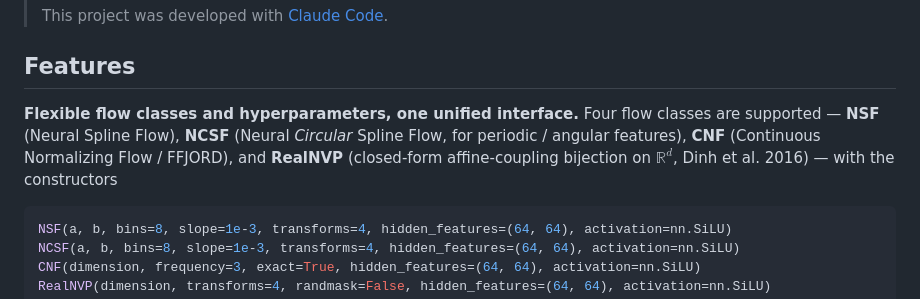
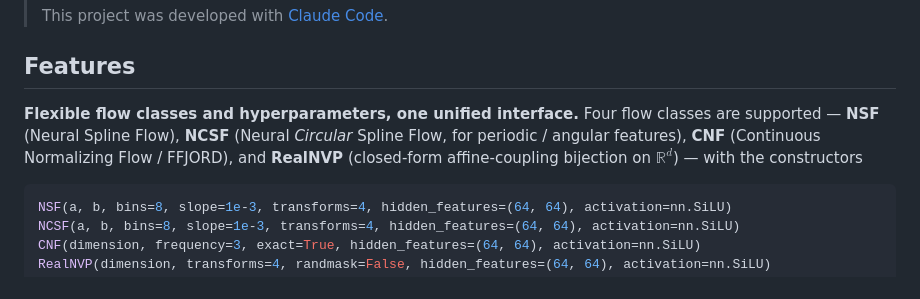
Before and after one commit to xuda-ye-math/zflows, a Markdown page: README.md, the part around the change. GitHub-like rendering.

Commit message:
update md

````diff
--- a/README.md
+++ b/README.md
@@ -11,7 +11,7 @@ A small convenience wrapper around [zuko](https://github.com/probabilists/zuko)
 
 ## Features
 
-**Flexible flow classes and hyperparameters, one unified interface.** Four flow classes are supported — **NSF** (Neural Spline Flow), **NCSF** (Neural *Circular* Spline Flow, for periodic / angular features), **CNF** (Continuous Normalizing Flow / FFJORD), and **RealNVP** (closed-form affine-coupling bijection on $\mathbb R^d$, Dinh et al. 2016) — with the constructors
+**Flexible flow classes and hyperparameters, one unified interface.** Four flow classes are supported — **NSF** (Neural Spline Flow), **NCSF** (Neural *Circular* Spline Flow, for periodic / angular features), **CNF** (Continuous Normalizing Flow / FFJORD), and **RealNVP** (closed-form affine-coupling bijection on $\mathbb R^d$) — with the constructors
 
 ```python
 NSF(a, b, bins=8, slope=1e-3, transforms=4, hidden_features=(64, 64), activation=nn.SiLU)
````
